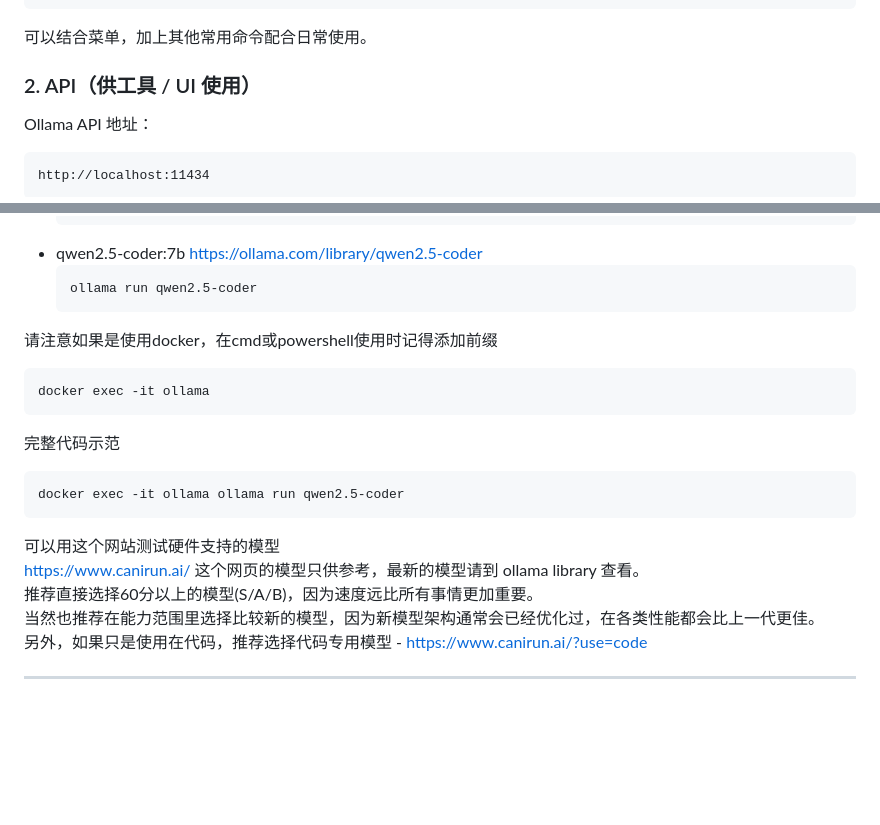
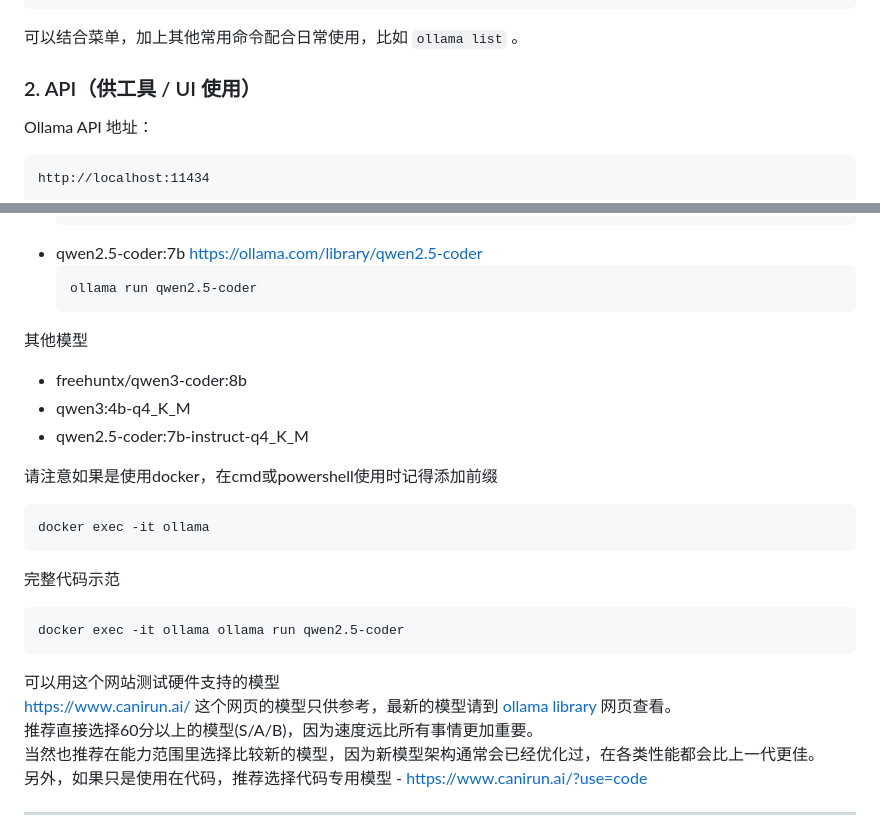
Before and after one commit to ricson5499/ricson5499.github.io, a Markdown page: articles/docker-ollama-qwen.zh.md, 2 parts joined by grey strips. Rendered like a GitHub page; blank space fills up the shorter version.

Commit message:
further guide for command and model

````diff
--- a/articles/docker-ollama-qwen.zh.md
+++ b/articles/docker-ollama-qwen.zh.md
@@ -177,7 +177,7 @@ echo Running command: %command%
 docker exec -it ollama %command%
 pause
 ```
-可以结合菜单，加上其他常用命令配合日常使用。
+可以结合菜单，加上其他常用命令配合日常使用，比如 ```ollama list``` 。
 
 ### 2. API（供工具 / UI 使用）
 
@@ -332,6 +332,10 @@ docker restart ollama
    ```
    ollama run qwen2.5-coder
    ```
+其他模型
+- freehuntx/qwen3-coder:8b
+- qwen3:4b-q4_K_M
+- qwen2.5-coder:7b-instruct-q4_K_M
 
 请注意如果是使用docker，在cmd或powershell使用时记得添加前缀
 ```
@@ -345,7 +349,7 @@ docker exec -it ollama ollama run qwen2.5-coder
 
 可以用这个网站测试硬件支持的模型
 https://www.canirun.ai/
-这个网页的模型只供参考，最新的模型请到 ollama library 查看。
+这个网页的模型只供参考，最新的模型请到 [ollama library](https://ollama.com/library) 网页查看。
 推荐直接选择60分以上的模型(S/A/B)，因为速度远比所有事情更加重要。
 当然也推荐在能力范围里选择比较新的模型，因为新模型架构通常会已经优化过，在各类性能都会比上一代更佳。
 另外，如果只是使用在代码，推荐选择代码专用模型 - https://www.canirun.ai/?use=code
````
